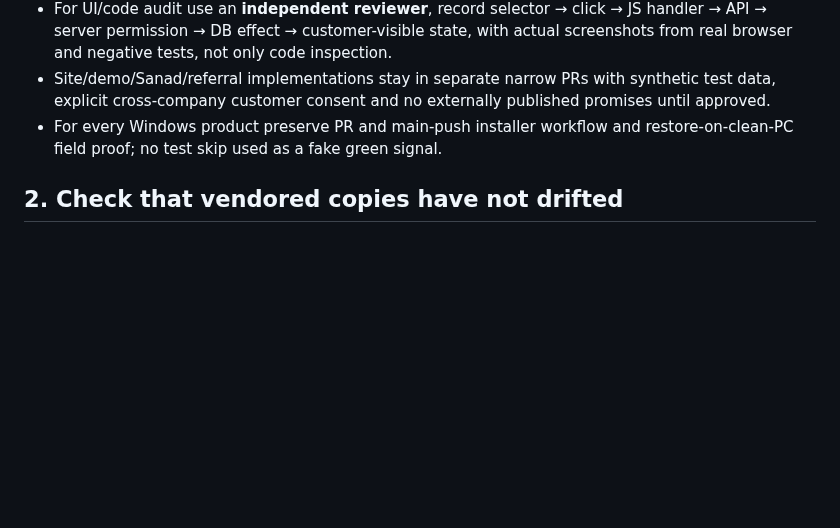
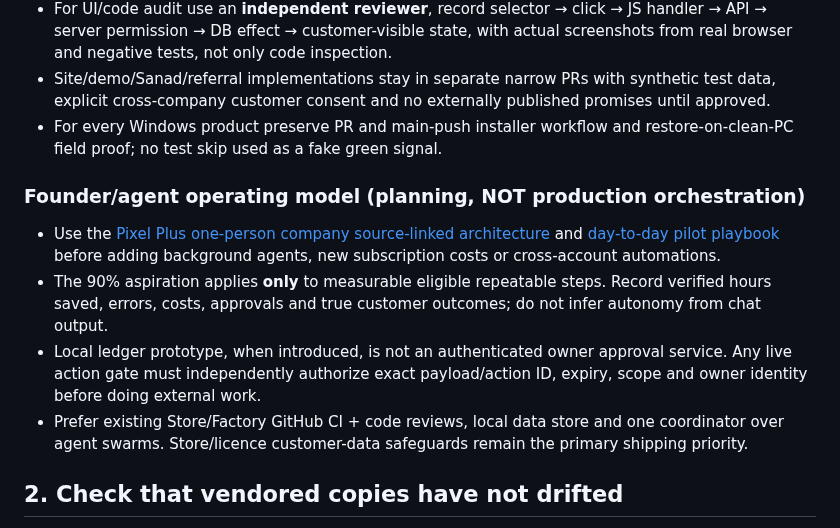
Before and after one commit to coolman1984/Apps-Factory, a Markdown page: PLAYBOOK.md, the part around the change. Drawn GitHub-style; blank space fills up the shorter version.

Commit message:
docs: link one-person Pixel Plus company OS operating research and agent approval boundaries

```diff
--- a/PLAYBOOK.md
+++ b/PLAYBOOK.md
@@ -44,6 +44,12 @@ Before tasking an agent with a new Store/Pixel Plus feature, read [the unified e
 - Site/demo/Sanad/referral implementations stay in separate narrow PRs with synthetic test data, explicit cross-company customer consent and no externally published promises until approved.
 - For every Windows product preserve PR and main-push installer workflow and restore-on-clean-PC field proof; no test skip used as a fake green signal.
 
+### Founder/agent operating model (planning, NOT production orchestration)
+- Use the [Pixel Plus one-person company source-linked architecture](docs/PIXEL_PLUS_ONE_PERSON_COMPANY_OS.md) and [day-to-day pilot playbook](docs/PIXEL_PLUS_COMPANY_OS_PLAYBOOK.md) before adding background agents, new subscription costs or cross-account automations.
+- The 90% aspiration applies **only** to measurable eligible repeatable steps. Record verified hours saved, errors, costs, approvals and true customer outcomes; do not infer autonomy from chat output.
+- Local ledger prototype, when introduced, is not an authenticated owner approval service. Any live action gate must independently authorize exact payload/action ID, expiry, scope and owner identity before doing external work.
+- Prefer existing Store/Factory GitHub CI + code reviews, local data store and one coordinator over agent swarms. Store/licence customer-data safeguards remain the primary shipping priority.
+
 ## 2. Check that vendored copies have not drifted
 Products hold byte-identical copies of af-access, af-license codes, af-guide, af-consent and af-telemetry. The drift tests look for the product repositories next to this one and **skip** when they are absent, so a green local run proves nothing without them. CI runs them for real against the public product repos (`.github/workflows/vendored-drift.yml`, on every factory change and daily).
 To run locally, clone the products into one folder and set `AF_STORE_REPO`, `AF_TEACHERS_REPO`, `AF_YOUSEF_TRANSPORTATION_REPO`, `AF_MR_AYMAN_HR_REPO`, then:
```
